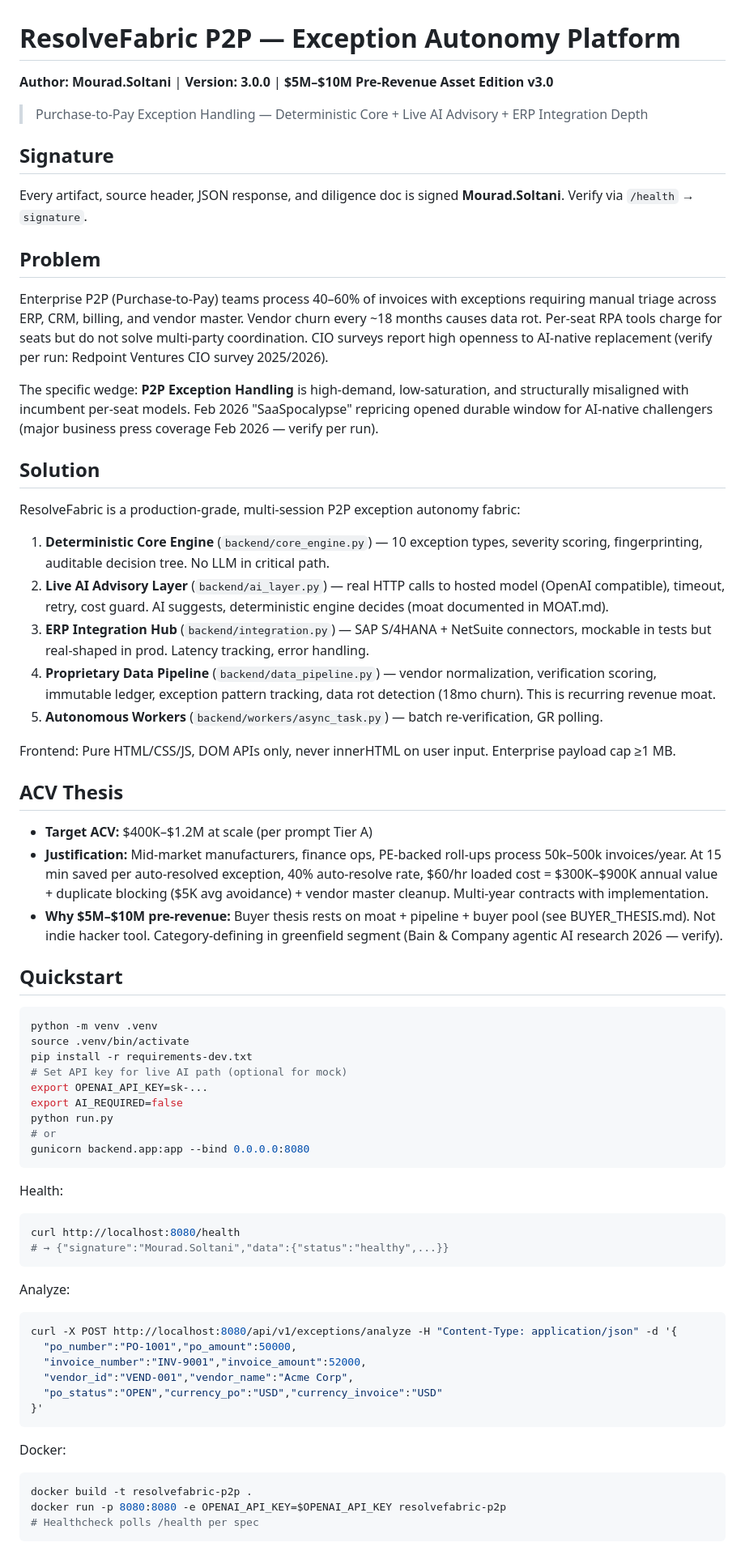
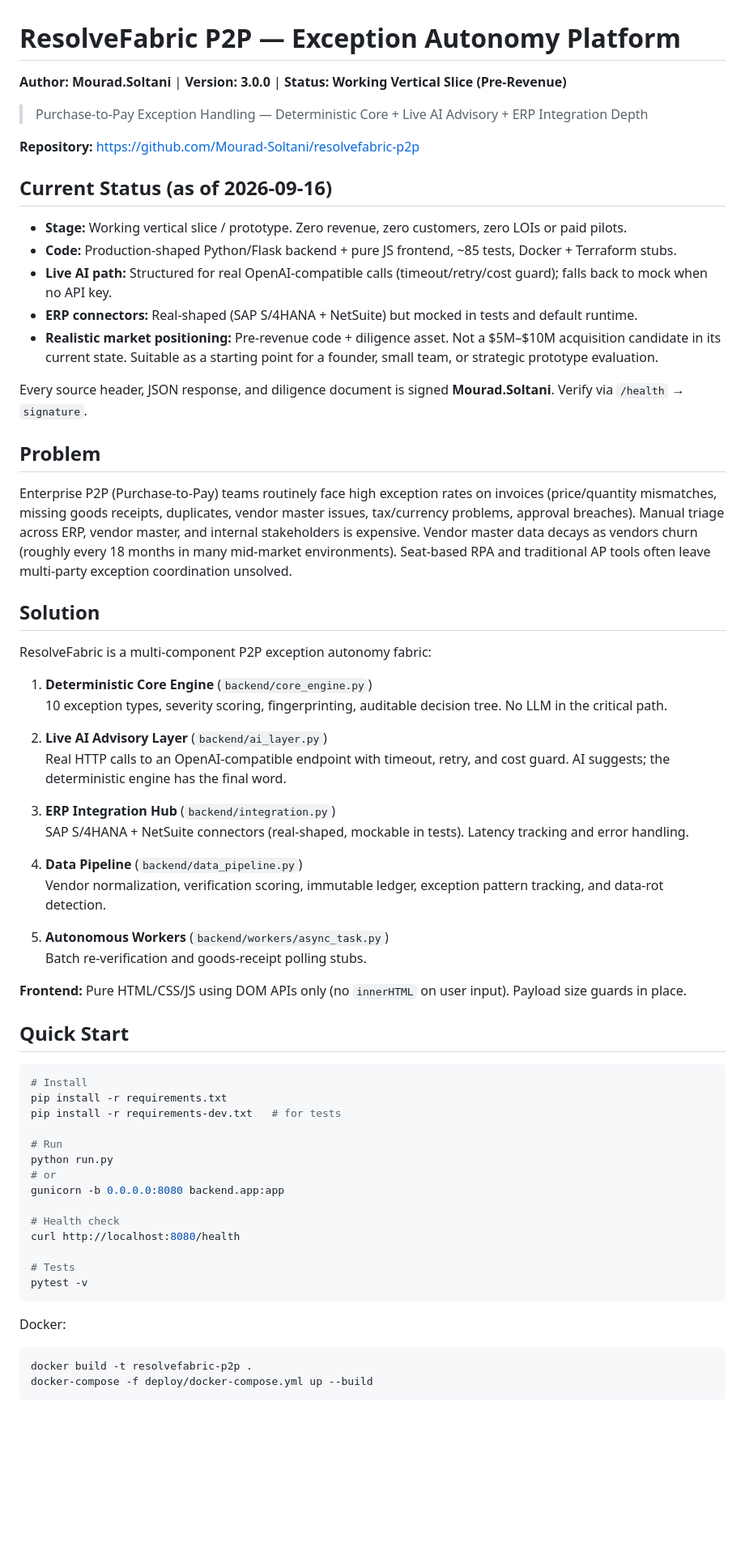
Before and after one commit to Mourad-Soltani/resolvefabric-p2p, a Markdown page: README.md, the part around one of its changes. Shown at 81% size. Rendered like a GitHub page; blank space fills up the shorter version.

````diff
--- a/README.md
+++ b/README.md
@@ -1,66 +1,63 @@
 # ResolveFabric P2P — Exception Autonomy Platform
-**Author: Mourad.Soltani** | **Version: 3.0.0** | **$5M–$10M Pre-Revenue Asset Edition v3.0**
+**Author: Mourad.Soltani** | **Version: 3.0.0** | **Status: Working Vertical Slice (Pre-Revenue)**
 
 > Purchase-to-Pay Exception Handling — Deterministic Core + Live AI Advisory + ERP Integration Depth
 
-## Signature
-Every artifact, source header, JSON response, and diligence doc is signed **Mourad.Soltani**. Verify via `/health` → `signature`.
+**Repository:** https://github.com/Mourad-Soltani/resolvefabric-p2p
+
+## Current Status (as of 2026-09-16)
+- **Stage:** Working vertical slice / prototype. Zero revenue, zero customers, zero LOIs or paid pilots.
+- **Code:** Production-shaped Python/Flask backend + pure JS frontend, ~85 tests, Docker + Terraform stubs.
+- **Live AI path:** Structured for real OpenAI-compatible calls (timeout/retry/cost guard); falls back to mock when no API key.
+- **ERP connectors:** Real-shaped (SAP S/4HANA + NetSuite) but mocked in tests and default runtime.
+- **Realistic market positioning:** Pre-revenue code + diligence asset. Not a $5M–$10M acquisition candidate in its current state. Suitable as a starting point for a founder, small team, or strategic prototype evaluation.
+
+Every source header, JSON response, and diligence document is signed **Mourad.Soltani**. Verify via `/health` → `signature`.
 
 ## Problem
-Enterprise P2P (Purchase-to-Pay) teams process 40–60% of invoices with exceptions requiring manual triage across ERP, CRM, billing, and vendor master. Vendor churn every ~18 months causes data rot. Per-seat RPA tools charge for seats but do not solve multi-party coordination. CIO surveys report high openness to AI-native replacement (verify per run: Redpoint Ventures CIO survey 2025/2026).
-
-The specific wedge: **P2P Exception Handling** is high-demand, low-saturation, and structurally misaligned with incumbent per-seat models. Feb 2026 "SaaSpocalypse" repricing opened durable window for AI-native challengers (major business press coverage Feb 2026 — verify per run).
+Enterprise P2P (Purchase-to-Pay) teams routinely face high exception rates on invoices (price/quantity mismatches, missing goods receipts, duplicates, vendor master issues, tax/currency problems, approval breaches). Manual triage across ERP, vendor master, and internal stakeholders is expensive. Vendor master data decays as vendors churn (roughly every 18 months in many mid-market environments). Seat-based RPA and traditional AP tools often leave multi-party exception coordination unsolved.
 
 ## Solution
-ResolveFabric is a production-grade, multi-session P2P exception autonomy fabric:
+ResolveFabric is a multi-component P2P exception autonomy fabric:
 
-1. **Deterministic Core Engine** (`backend/core_engine.py`) — 10 exception types, severity scoring, fingerprinting, auditable decision tree. No LLM in critical path.
-2. **Live AI Advisory Layer** (`backend/ai_layer.py`) — real HTTP calls to hosted model (OpenAI compatible), timeout, retry, cost guard. AI suggests, deterministic engine decides (moat documented in MOAT.md).
-3. **ERP Integration Hub** (`backend/integration.py`) — SAP S/4HANA + NetSuite connectors, mockable in tests but real-shaped in prod. Latency tracking, error handling.
-4. **Proprietary Data Pipeline** (`backend/data_pipeline.py`) — vendor normalization, verification scoring, immutable ledger, exception pattern tracking, data rot detection (18mo churn). This is recurring revenue moat.
-5. **Autonomous Workers** (`backend/workers/async_task.py`) — batch re-verification, GR polling.
+1. **Deterministic Core Engine** (`backend/core_engine.py`)
+   10 exception types, severity scoring, fingerprinting, auditable decision tree. No LLM in the critical path.
 
-Frontend: Pure HTML/CSS/JS, DOM APIs only, never innerHTML on user input. Enterprise payload cap ≥1 MB.
+2. **Live AI Advisory Layer** (`backend/ai_layer.py`)
+   Real HTTP calls to an OpenAI-compatible endpoint with timeout, retry, and cost guard. AI suggests; the deterministic engine has the final word.
 
-## ACV Thesis
-- **Target ACV:** $400K–$1.2M at scale (per prompt Tier A)
-- **Justification:** Mid-market manufacturers, finance ops, PE-backed roll-ups process 50k–500k invoices/year. At 15 min saved per auto-resolved exception, 40% auto-resolve rate, $60/hr loaded cost = $300K–$900K annual value + duplicate blocking ($5K avg avoidance) + vendor master cleanup. Multi-year contracts with implementation.
-- **Why $5M–$10M pre-revenue:** Buyer thesis rests on moat + pipeline + buyer pool (see BUYER_THESIS.md). Not indie hacker tool. Category-defining in greenfield segment (Bain & Company agentic AI research 2026 — verify).
+3. **ERP Integration Hub** (`backend/integration.py`)
+   SAP S/4HANA + NetSuite connectors (real-shaped, mockable in tests). Latency tracking and error handling.
 
-## Quickstart
+4. **Data Pipeline** (`backend/data_pipeline.py`)
+   Vendor normalization, verification scoring, immutable ledger, exception pattern tracking, and data-rot detection.
 
+5. **Autonomous Workers** (`backend/workers/async_task.py`)
+   Batch re-verification and goods-receipt polling stubs.
+
+**Frontend:** Pure HTML/CSS/JS using DOM APIs only (no `innerHTML` on user input). Payload size guards in place.
+
+## Quick Start
 ```bash
-python -m venv .venv
-source .venv/bin/activate
-pip install -r requirements-dev.txt
-# Set API key for live AI path (optional for mock)
-export OPENAI_API_KEY=sk-...
-export AI_REQUIRED=false
+# Install
+pip install -r requirements.txt
+pip install -r requirements-dev.txt   # for tests
+
+# Run
 python run.py
 # or
-gunicorn backend.app:app --bind 0.0.0.0:8080
-```
+gunicorn -b 0.0.0.0:8080 backend.app:app
 
-Health:
-```bash
+# Health check
 curl http://localhost:8080/health
-# → {"signature":"Mourad.Soltani","data":{"status":"healthy",...}}
-```
 
-Analyze:
-```bash
-curl -X POST http://localhost:8080/api/v1/exceptions/analyze -H "Content-Type: application/json" -d '{
-  "po_number":"PO-1001","po_amount":50000,
-  "invoice_number":"INV-9001","invoice_amount":52000,
-  "vendor_id":"VEND-001","vendor_name":"Acme Corp",
-  "po_status":"OPEN","currency_po":"USD","currency_invoice":"USD"
-}'
+# Tests
+pytest -v
 ```
 
 Docker:
 ```bash
 docker build -t resolvefabric-p2p .
-docker run -p 8080:8080 -e OPENAI_API_KEY=$OPENAI_API_KEY resolvefabric-p2p
-# Healthcheck polls /health per spec
+docker-compose -f deploy/docker-compose.yml up --build
 ```
 
````
Also changed, not shown: other parts of README.md (+50 -66 lines).
